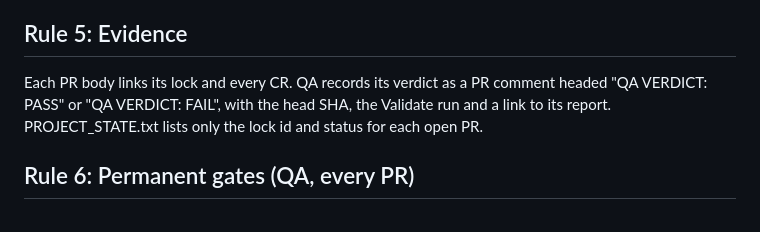
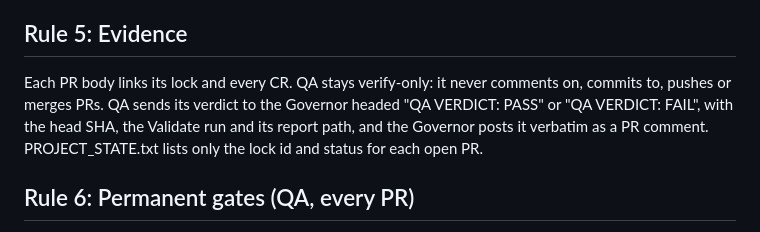
Before and after one commit to GovernedLogic/GovernedLogic, a Markdown page: docs/FREEZE_GATE.md, the part around the change. GitHub-like rendering.

Commit message:
Freeze gate Rule 5: QA verify-only; Governor posts QA verdicts

```diff
--- a/docs/FREEZE_GATE.md
+++ b/docs/FREEZE_GATE.md
@@ -61,7 +61,7 @@ Until a CR is signed off, the original lock governs. Work toward the new target
 
 ## Rule 5: Evidence
 
-Each PR body links its lock and every CR. QA records its verdict as a PR comment headed "QA VERDICT: PASS" or "QA VERDICT: FAIL", with the head SHA, the Validate run and a link to its report. PROJECT_STATE.txt lists only the lock id and status for each open PR.
+Each PR body links its lock and every CR. QA stays verify-only: it never comments on, commits to, pushes or merges PRs. QA sends its verdict to the Governor headed "QA VERDICT: PASS" or "QA VERDICT: FAIL", with the head SHA, the Validate run and its report path, and the Governor posts it verbatim as a PR comment. PROJECT_STATE.txt lists only the lock id and status for each open PR.
 
 ## Rule 6: Permanent gates (QA, every PR)
 
```
